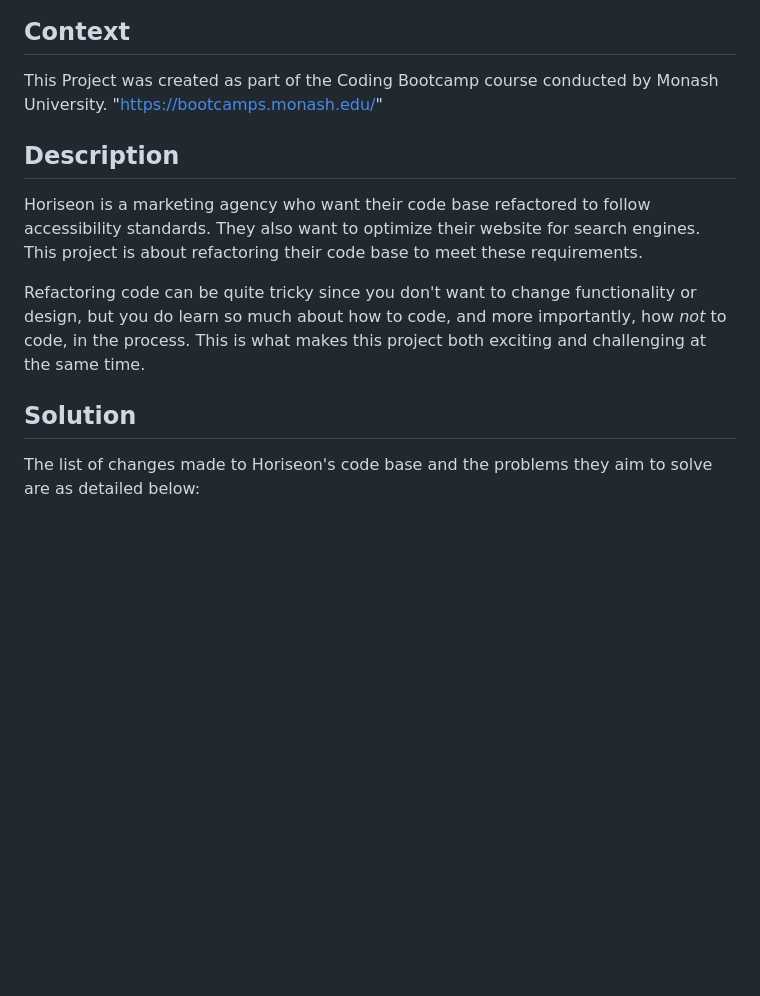
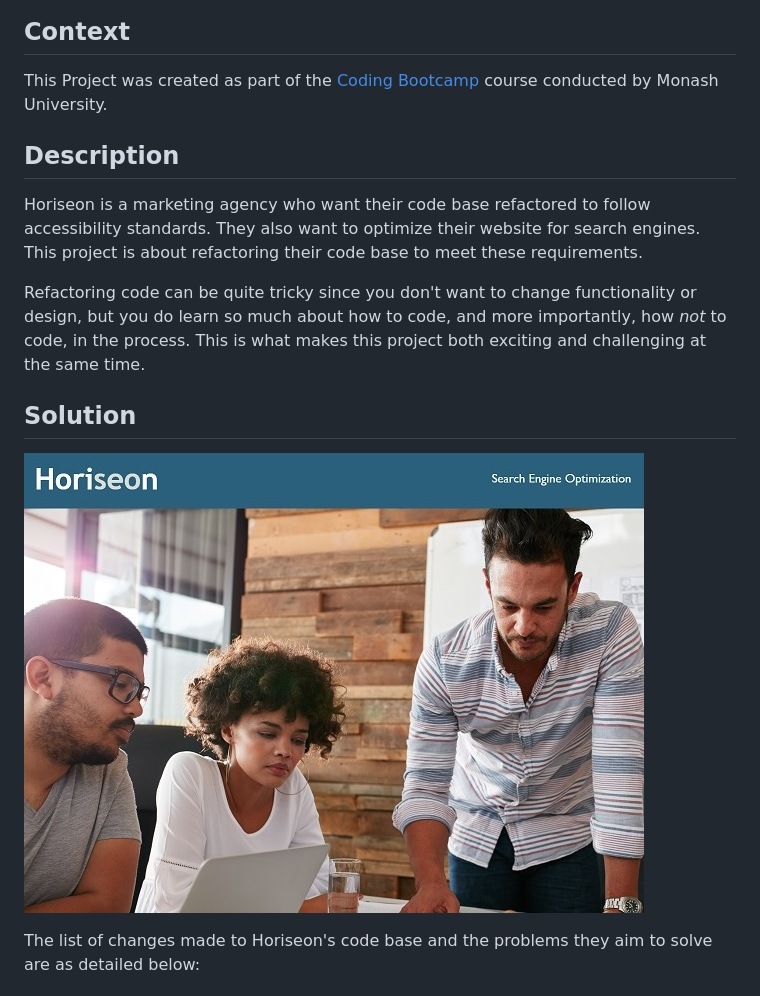
Before and after one commit to Gveetil/Code-Refactor-Homework-Week-1, a Markdown page: README.md, the part around the change printed below. Rendered like a GitHub page; pictures changed too: assets/images/ReadMe_HoriseonWebsite.jpg (added); blank space fills up the shorter version.

Commit message:
Updated Readme to include images and link to website

```diff
--- a/README.md
+++ b/README.md
@@ -3,5 +5,5 @@
 ## Context
-This Project was created as part of the Coding Bootcamp course conducted by Monash University. "https://bootcamps.monash.edu/"
+This Project was created as part of the [Coding Bootcamp](https://bootcamps.monash.edu/ "Open Coding Bootcamp website") course conducted by Monash University.
 
 ##  Description
 Horiseon is a marketing agency who want their code base refactored to follow accessibility standards. They also want to optimize their website for search engines. This project is about refactoring their code base to meet these requirements.
@@ -9,6 +11,8 @@ Horiseon is a marketing agency who want their code base refactored to follow acc
 Refactoring code can be quite tricky since you don't want to change functionality or design, but you do learn so much about how to code, and more importantly, how *not* to code, in the process. This is what makes this project both exciting and challenging at the same time.
 
 ## Solution
+![Image of Horiseon Main Page](assets/images/ReadMe_HoriseonWebsite.jpg "Horiseon Main Page")
+
 The list of changes made to Horiseon's code base and the problems they aim to solve are as detailed below:
 
 ### Accessibility Standards and Search Engine Optimizations
```
Also changed, not shown: other parts of README.md (+2 -0 lines), assets/images/ReadMe_Logo.png (added).
